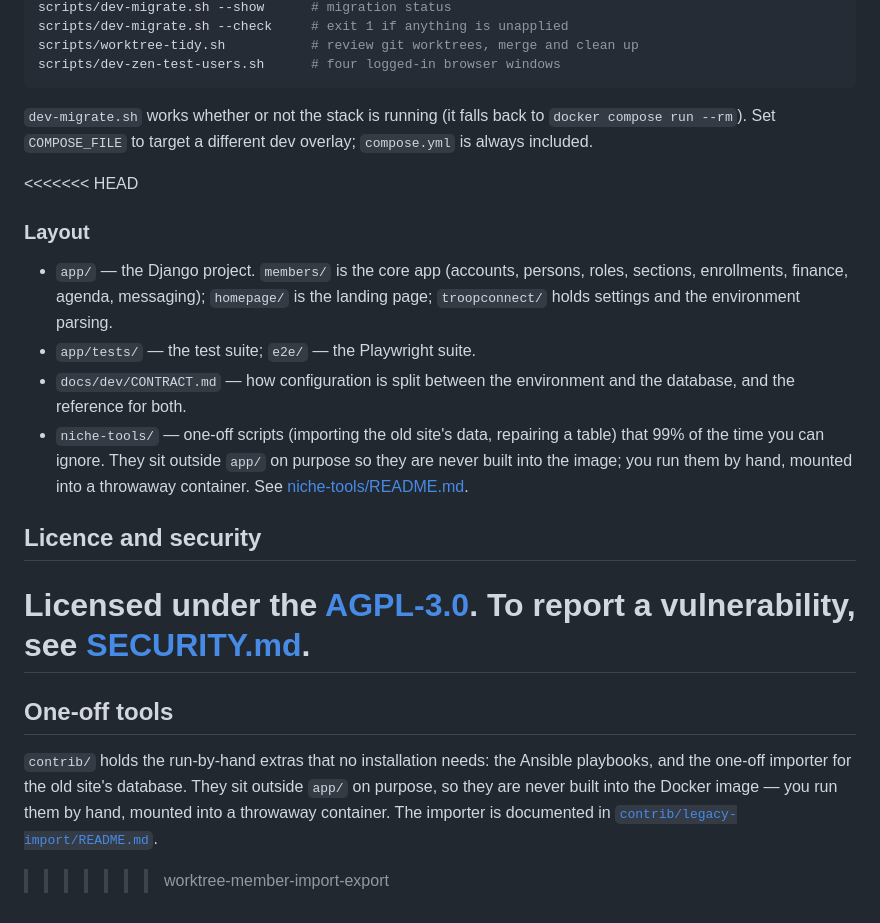
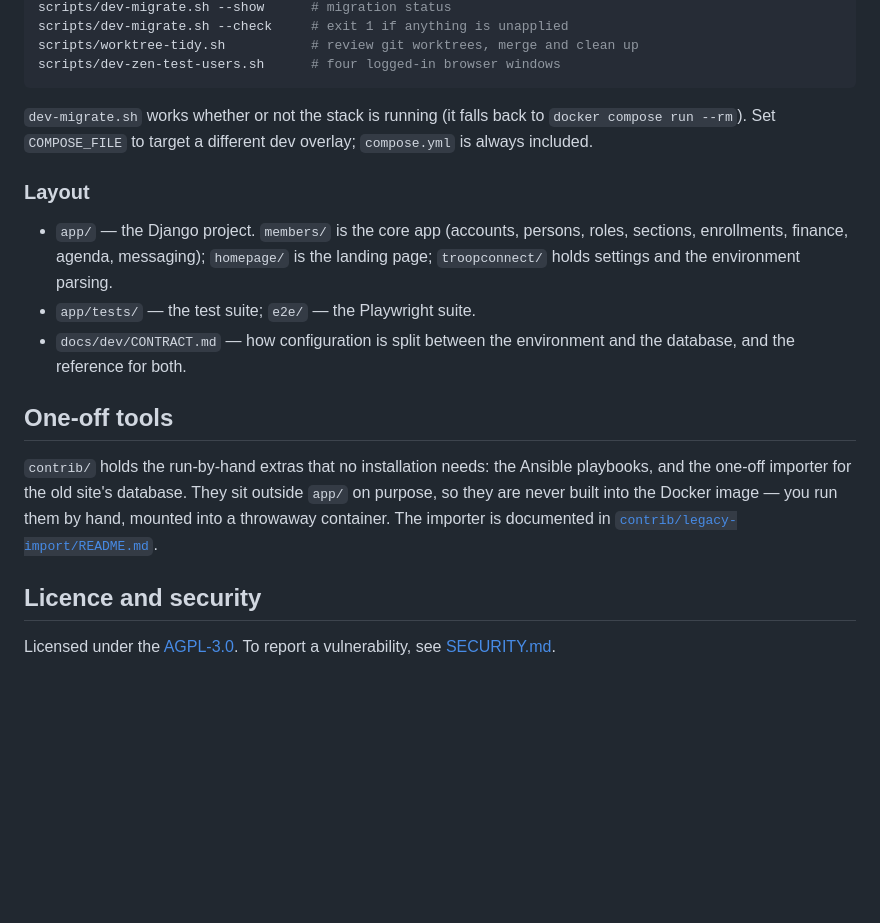
Before and after one commit to tdebruyn/TroopConnect, a Markdown page: README.md, the part around the change. GitHub-like rendering; blank space fills up the shorter version.

Commit message:
Resolve the conflict a merge left committed in README.md
`worktree-member-import-export` was merged with its conflict markers still in
the file, so the README has been rendering `<<<<<<< HEAD` and a duplicated
Licence section since before 6a488db.

Both sides are kept — they describe different things and neither is stale:
`### Layout` gained nothing from the third bullet (it pointed at `niche-tools/`,
which no longer exists and is not tracked anywhere; `contrib/` replaced it, and
the kept `## One-off tools` describes it correctly), so that bullet is dropped
rather than repointed at a folder it never described.

Co-Authored-By: Claude <noreply@anthropic.com>

```diff
--- a/README.md
+++ b/README.md
@@ -331,7 +331,6 @@ scripts/dev-zen-test-users.sh      # four logged-in browser windows
 `docker compose run --rm`). Set `COMPOSE_FILE` to target a different dev
 overlay; `compose.yml` is always included.
 
-<<<<<<< HEAD
 ### Layout
 
 - `app/` — the Django project. `members/` is the core app (accounts, persons,
@@ -340,16 +339,7 @@ overlay; `compose.yml` is always included.
 - `app/tests/` — the test suite; `e2e/` — the Playwright suite.
 - `docs/dev/CONTRACT.md` — how configuration is split between the environment
   and the database, and the reference for both.
-- `niche-tools/` — one-off scripts (importing the old site's data, repairing a
-  table) that 99% of the time you can ignore. They sit outside `app/` on purpose
-  so they are never built into the image; you run them by hand, mounted into a
-  throwaway container. See [niche-tools/README.md](niche-tools/README.md).
 
-## Licence and security
-
-Licensed under the [AGPL-3.0](LICENSE). To report a vulnerability, see
-[SECURITY.md](SECURITY.md).
-=======
 ## One-off tools
 
 `contrib/` holds the run-by-hand extras that no installation needs: the
@@ -357,4 +347,8 @@ Ansible playbooks, and the one-off importer for the old site's database. They
 sit outside `app/` on purpose, so they are never built into the Docker image —
 you run them by hand, mounted into a throwaway container. The importer is
 documented in [`contrib/legacy-import/README.md`](contrib/legacy-import/README.md).
->>>>>>> worktree-member-import-export
+
+## Licence and security
+
+Licensed under the [AGPL-3.0](LICENSE). To report a vulnerability, see
+[SECURITY.md](SECURITY.md).
```
